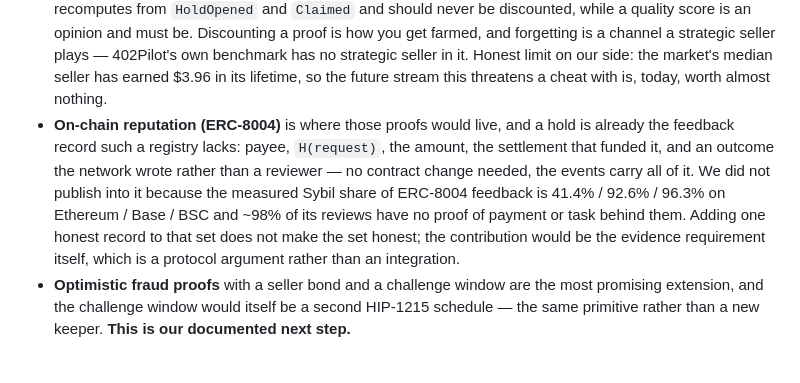
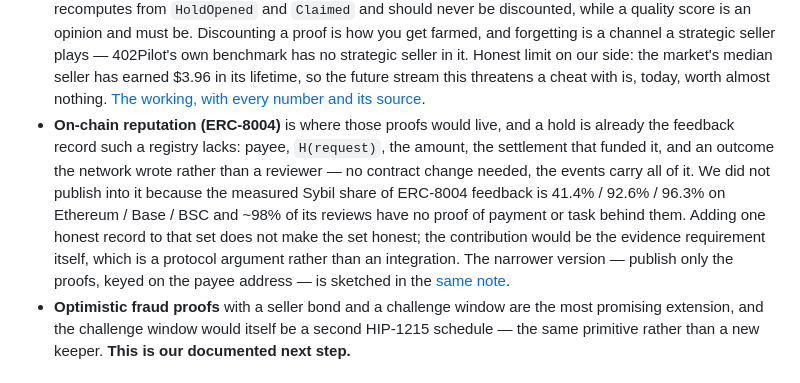
Before and after one commit to alexursol2/deadman_ethonline, a Markdown page: README.md, the part around the change. Rendered like a GitHub page.

```diff
--- a/README.md
+++ b/README.md
@@ -132,6 +132,7 @@ Known solutions we did not build, and why:
   is a channel a strategic seller plays — 402Pilot's own benchmark has no strategic seller in it.
   Honest limit on our side: the market's median seller has earned $3.96 in its lifetime, so the
   future stream this threatens a cheat with is, today, worth almost nothing.
+  [The working, with every number and its source](docs/reputation.md).
 - **On-chain reputation (ERC-8004)** is where those proofs would live, and a hold is already the
   feedback record such a registry lacks: payee, `H(request)`, the amount, the settlement that funded
   it, and an outcome the network wrote rather than a reviewer — no contract change needed, the
@@ -139,7 +140,8 @@ Known solutions we did not build, and why:
   feedback is 41.4% / 92.6% / 96.3% on Ethereum / Base / BSC and ~98% of its reviews have no proof
   of payment or task behind them. Adding one honest record to that set does not make the set honest;
   the contribution would be the evidence requirement itself, which is a protocol argument rather
-  than an integration.
+  than an integration. The narrower version — publish only the proofs, keyed on the payee address —
+  is sketched in the [same note](docs/reputation.md).
 - **Optimistic fraud proofs** with a seller bond and a challenge window are the most promising
   extension, and the challenge window would itself be a second HIP-1215 schedule — the same
   primitive rather than a new keeper. **This is our documented next step.**
```
Also changed, not shown: docs/CODEMAP.md (+3 -1 lines), docs/reputation.md (added, +201 -0 lines).
